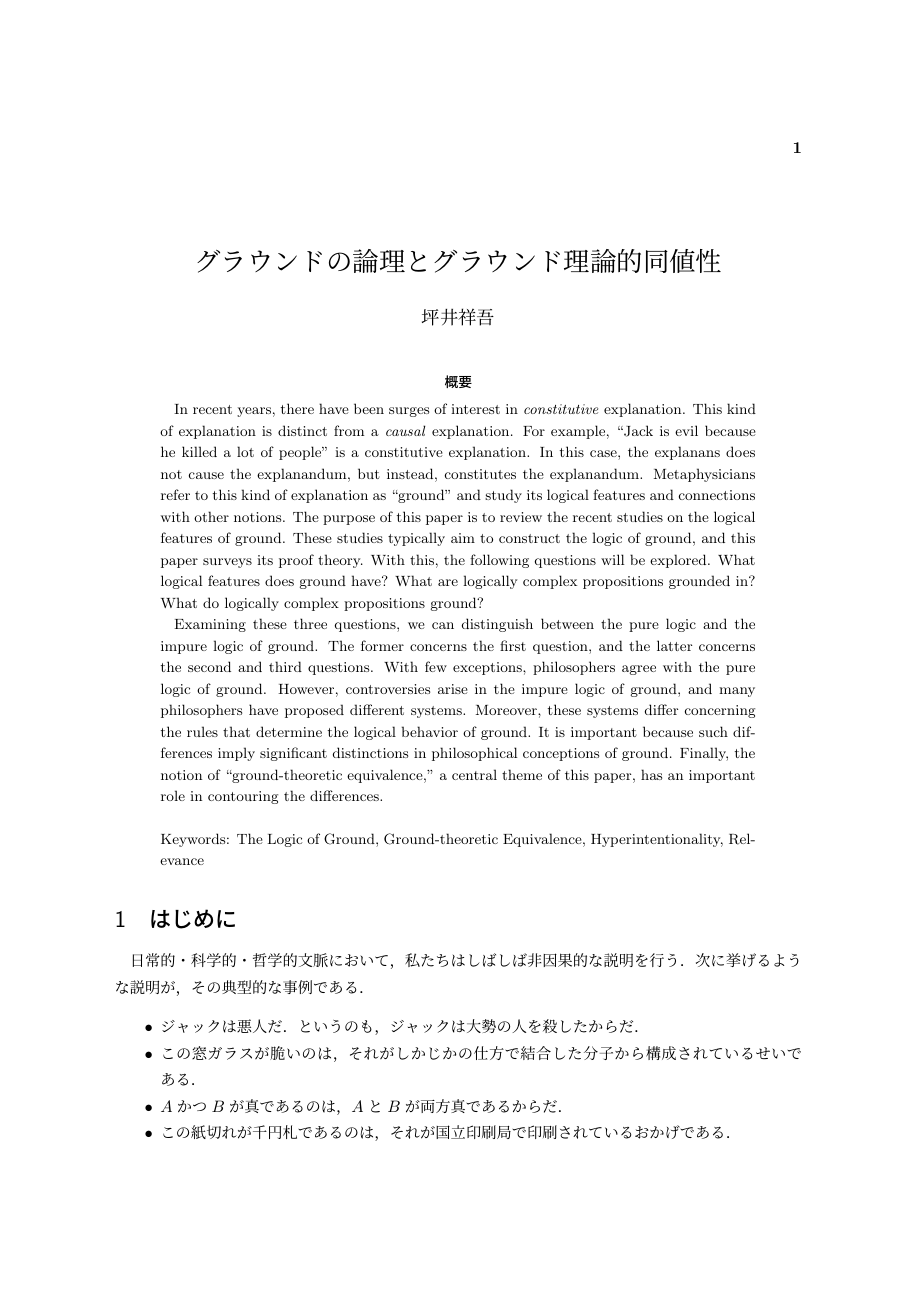
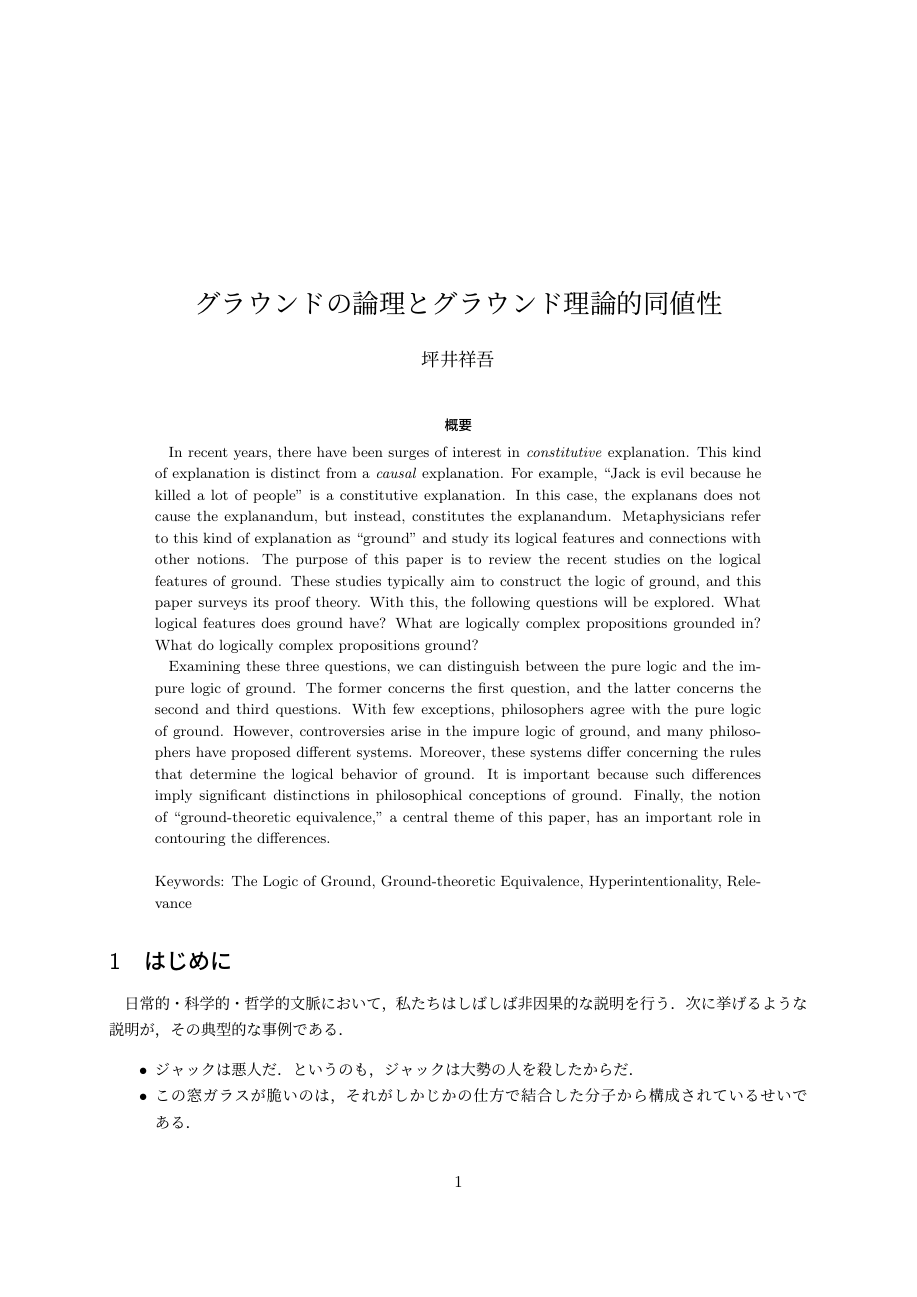
Before and after one commit to Shogo-Tsuboi/Logic-of-Ground-and-Ground-Theoretic-Equivalence, a LaTeX document (main.tex): page 1 of 39 before the commit and page 1 of 40 after it. Compiled offline with upLaTeX and dvipdfmx.

Commit message:
pdfのレイアウトを修正

```diff
--- a/main.tex
+++ b/main.tex
@@ -1,5 +1,5 @@
 \documentclass[twoside,14Q,uplatex,dvipdfmx]{jsarticle}
-\pagestyle{myheadings}
+%\pagestyle{myheadings}
 %\markboth{###title####}{Contemporary and Applied Philosophy Vol. #}
 \setcounter{page}{1}
 \title{グラウンドの論理とグラウンド理論的同値性%\thanks{\textit{CAP}  Vol. # (####) pp. #-#. 受理日 ####.##.## 採用日 ####.##.##}
@@ -7,6 +7,9 @@
 \author{坪井祥吾}
 
 \date{}
+
+%余白
+\usepackage[top=50truemm,bottom=35truemm,left=25truemm,right=25truemm]{geometry}
 
 %パッケージ
 \usepackage{amsmath}
```
Also changed, not shown: Logic_of_Ground_and_Ground_Theoretic_Equivalence.pdf.
